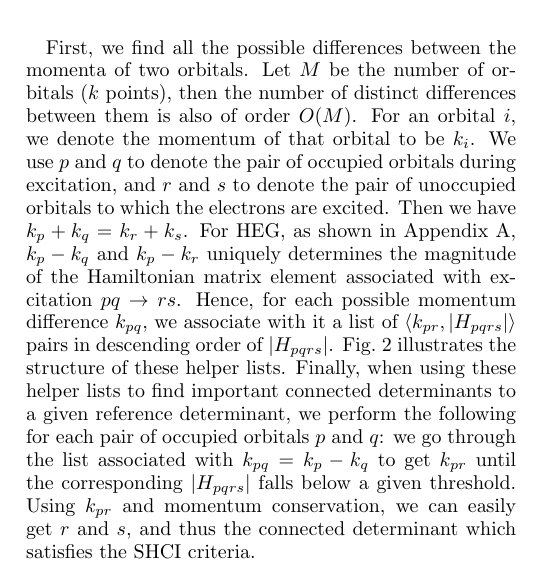
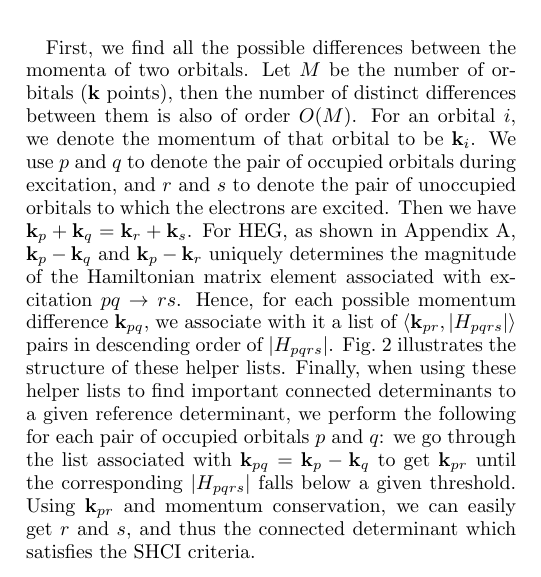
Before and after one commit to jl2922/hegpaper, a LaTeX paper (main.tex): part of one column of page 3 of 6, cut so that both start at the same text. Compiled offline with pdfLaTeX.

Commit message:
fix k pqrs

```diff
--- a/main.tex
+++ b/main.tex
@@ -433,15 +433,15 @@ Since the orbitals are momentum eigenstates, momentum conservation can be used
 to reduce the storage of the HCI double excitation helper lists.
 
 First, we find all the possible differences between the momenta of two orbitals.
-Let $M$ be the number of orbitals ($k$ points), then the number of distinct differences between them is also of order $O(M)$.
-For an orbital $i$, we denote the momentum of that orbital to be $k_{i}$.
+Let $M$ be the number of orbitals ($\mathbf{k}$ points), then the number of distinct differences between them is also of order $O(M)$.
+For an orbital $i$, we denote the momentum of that orbital to be $\mathbf{k}_{i}$.
 We use $p$ and $q$ to denote the pair of occupied orbitals during excitation, and $r$ and $s$ to denote the pair of unoccupied orbitals to which the electrons are excited.
-Then we have $k_p + k_q = k_r + k_s$.
-For HEG, as shown in Appendix~\ref{app:heg}, $k_p - k_q$ and $k_p - k_r$ uniquely determines the magnitude of the Hamiltonian matrix element associated with excitation $pq\to rs$.
-Hence, for each possible momentum difference $k_{pq}$, we associate with it a list of $\langle k_{pr}, |H_{pqrs}|\rangle$ pairs in descending order of $|H_{pqrs}|$.
+Then we have $\mathbf{k}_p + \mathbf{k}_q = \mathbf{k}_r + \mathbf{k}_s$.
+For HEG, as shown in Appendix~\ref{app:heg}, $\mathbf{k}_p - \mathbf{k}_q$ and $\mathbf{k}_p - \mathbf{k}_r$ uniquely determines the magnitude of the Hamiltonian matrix element associated with excitation $pq\to rs$.
+Hence, for each possible momentum difference $\mathbf{k}_{pq}$, we associate with it a list of $\langle \mathbf{k}_{pr}, |H_{pqrs}|\rangle$ pairs in descending order of $|H_{pqrs}|$.
 Fig.~\ref{fig:helper} illustrates the structure of these helper lists.
-Finally, when using these helper lists to find important connected determinants to a given reference determinant, we perform the following for each pair of occupied orbitals $p$ and $q$: we go through the list associated with $k_{pq} = k_p - k_q$ to get $k_{pr}$ until the corresponding $|H_{pqrs}|$ falls below a given threshold.
-Using $k_{pr}$ and momentum conservation, we can easily get $r$ and $s$, and thus the connected determinant which satisfies the SHCI criteria.
+Finally, when using these helper lists to find important connected determinants to a given reference determinant, we perform the following for each pair of occupied orbitals $p$ and $q$: we go through the list associated with $\mathbf{k}_{pq} = \mathbf{k}_p - \mathbf{k}_q$ to get $\mathbf{k}_{pr}$ until the corresponding $|H_{pqrs}|$ falls below a given threshold.
+Using $\mathbf{k}_{pr}$ and momentum conservation, we can easily get $r$ and $s$, and thus the connected determinant which satisfies the SHCI criteria.
 \begin{figure}
   \begin{center}
   \includegraphics[width=0.9\linewidth]{figs/HelperList.eps}
```
Also changed, not shown: docs/heg.tex (+1 -1 lines), main.tex (14 more changed lines).
